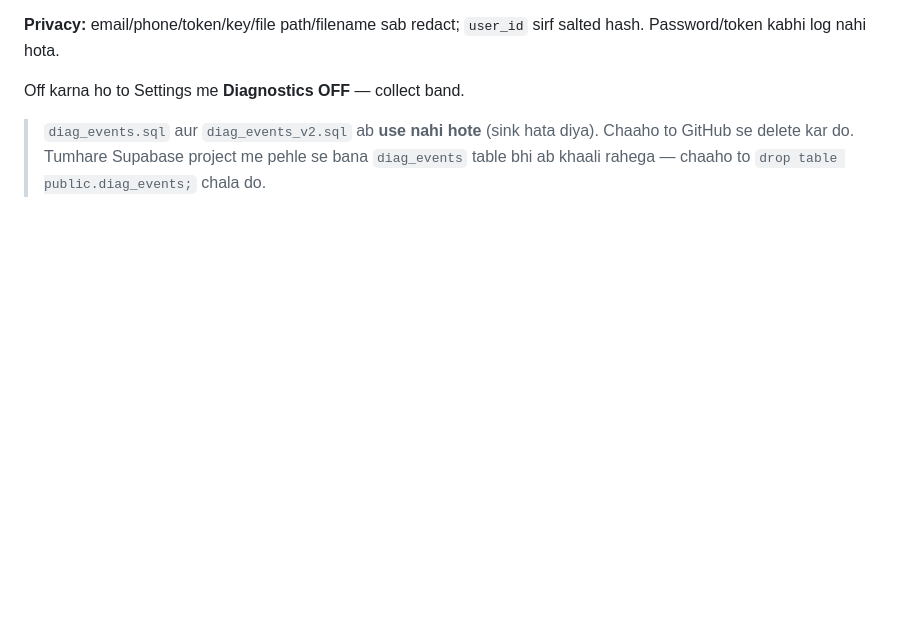
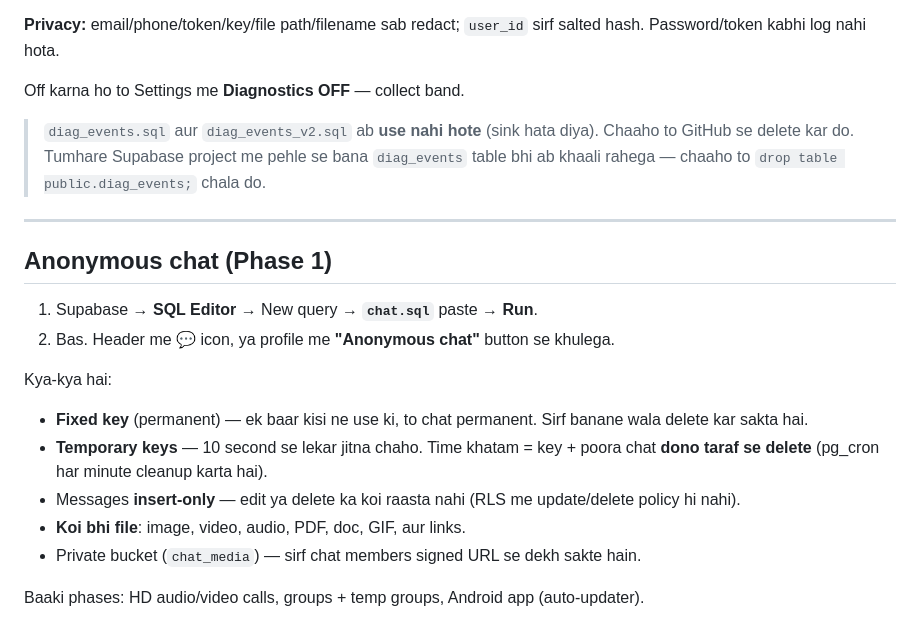
Before and after one commit to merry8989-uk/pulse-feed, a Markdown page: SETUP.md, the part around the change. Rendered like a GitHub page; blank space fills up the shorter version.

Commit message:
Docs: anonymous chat setup

```diff
--- a/SETUP.md
+++ b/SETUP.md
@@ -138,3 +138,19 @@ Off karna ho to Settings me **Diagnostics OFF** — collect band.
 > Chaaho to GitHub se delete kar do. Tumhare Supabase project me pehle se bana
 > `diag_events` table bhi ab khaali rahega — chaaho to
 > `drop table public.diag_events;` chala do.
+
+---
+
+## Anonymous chat (Phase 1)
+
+1. Supabase → **SQL Editor** → New query → **`chat.sql`** paste → **Run**.
+2. Bas. Header me **💬** icon, ya profile me **"Anonymous chat"** button se khulega.
+
+Kya-kya hai:
+- **Fixed key** (permanent) — ek baar kisi ne use ki, to chat permanent. Sirf banane wala delete kar sakta hai.
+- **Temporary keys** — 10 second se lekar jitna chaho. Time khatam = key + poora chat **dono taraf se delete** (pg_cron har minute cleanup karta hai).
+- Messages **insert-only** — edit ya delete ka koi raasta nahi (RLS me update/delete policy hi nahi).
+- **Koi bhi file**: image, video, audio, PDF, doc, GIF, aur links.
+- Private bucket (`chat_media`) — sirf chat members signed URL se dekh sakte hain.
+
+Baaki phases: HD audio/video calls, groups + temp groups, Android app (auto-updater).
```
